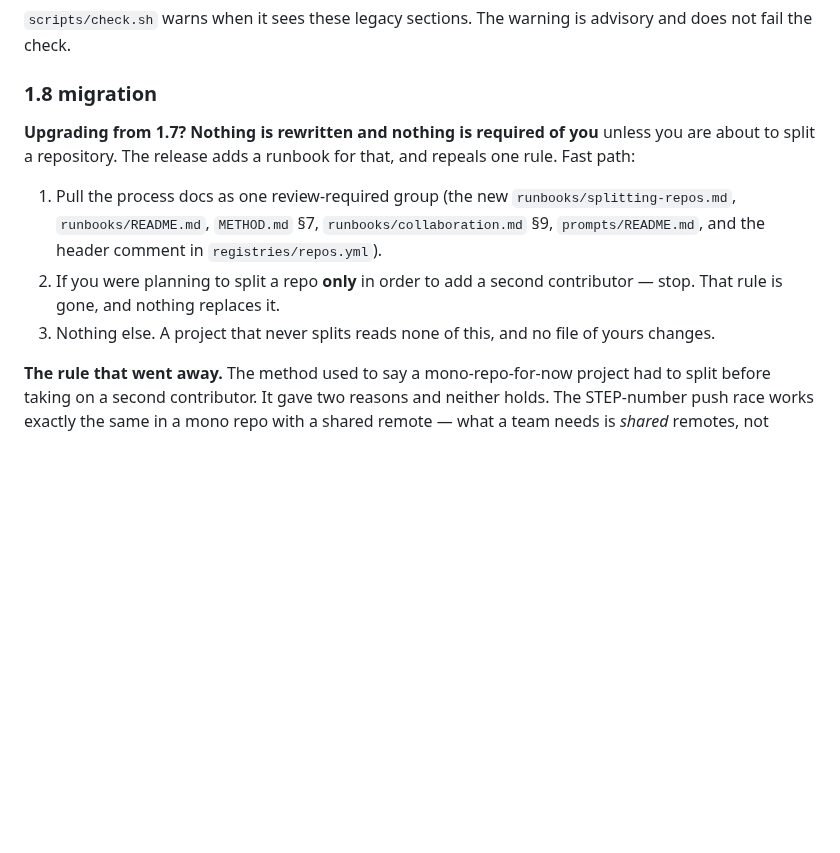
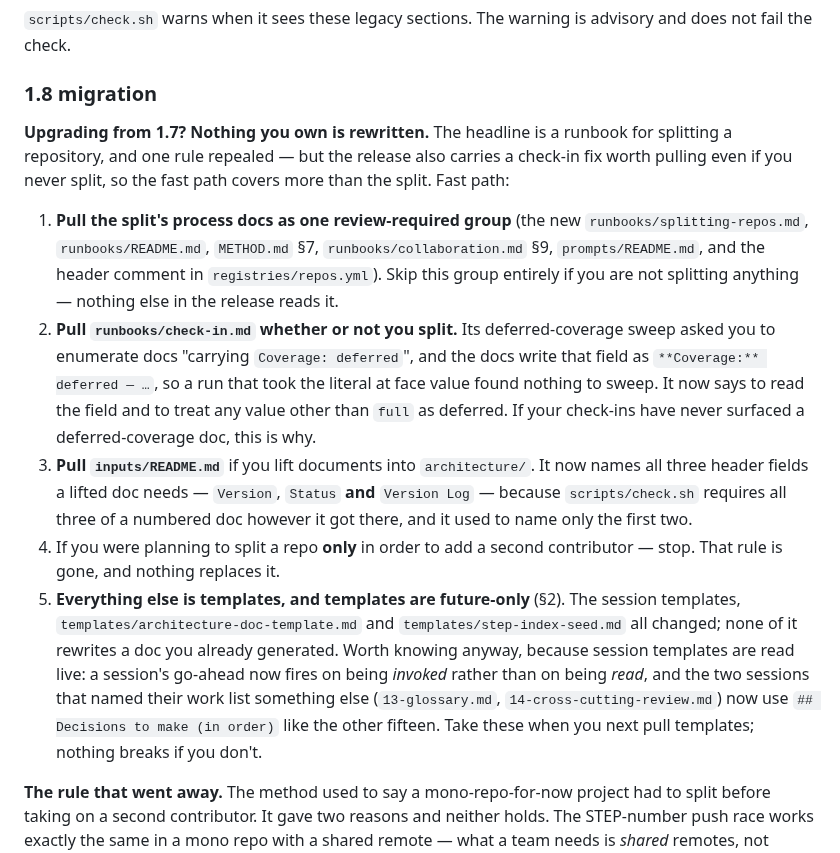
Before and after one commit to mherschberg/Throughstone, a Markdown page: Code/{{PROJECT}}-docs/UPDATING-THROUGHSTONE.md, the part around the change. Rendered like a GitHub page; blank space fills up the shorter version.

Commit message:
Cover the whole release in the upgrade guide, not just the split
The 1.8 upgrade section was written when the split runbook was the only thing
in the release. It opened "nothing is required of you unless you are about to
split a repository" and its fast path ended "Nothing else ... no file of yours
changes." Nine more entries have landed since, and one of them is a process-doc
fix a project needs whether or not it ever splits.

The check-in's deferred-coverage sweep asked for docs "carrying Coverage:
deferred" while the docs write the field as "**Coverage:** deferred - ...", so a
run that took the literal at face value found nothing to sweep. That fix is in
runbooks/check-in.md, which File Buckets marks review-required, and the fast
path did not send anyone there. inputs/README.md is the same shape: it now names
all three header fields a lifted doc needs rather than two, because check.sh
requires all three.

The template changes stay future-only per section 2, so "nothing you own is
rewritten" still holds and the section now says that instead. But session
templates are read live rather than generated once, so the go-ahead and
work-list-heading changes are named rather than left to be discovered.

Co-Authored-By: Claude Opus 5 <noreply@anthropic.com>

```diff
--- a/Code/{{PROJECT}}-docs/UPDATING-THROUGHSTONE.md
+++ b/Code/{{PROJECT}}-docs/UPDATING-THROUGHSTONE.md
@@ -77,15 +77,33 @@ not fail the check.
 
 ### 1.8 migration
 
-**Upgrading from 1.7? Nothing is rewritten and nothing is required of you** unless you are about to
-split a repository. The release adds a runbook for that, and repeals one rule. Fast path:
+**Upgrading from 1.7? Nothing you own is rewritten.** The headline is a runbook for splitting a
+repository, and one rule repealed — but the release also carries a check-in fix worth pulling even
+if you never split, so the fast path covers more than the split. Fast path:
 
-1. Pull the process docs as one review-required group (the new `runbooks/splitting-repos.md`,
-   `runbooks/README.md`, `METHOD.md` §7, `runbooks/collaboration.md` §9, `prompts/README.md`, and
-   the header comment in `registries/repos.yml`).
-2. If you were planning to split a repo **only** in order to add a second contributor — stop.
+1. **Pull the split's process docs as one review-required group** (the new
+   `runbooks/splitting-repos.md`, `runbooks/README.md`, `METHOD.md` §7,
+   `runbooks/collaboration.md` §9, `prompts/README.md`, and the header comment in
+   `registries/repos.yml`). Skip this group entirely if you are not splitting anything — nothing
+   else in the release reads it.
+2. **Pull `runbooks/check-in.md` whether or not you split.** Its deferred-coverage sweep asked you
+   to enumerate docs "carrying `Coverage: deferred`", and the docs write that field as
+   `**Coverage:** deferred — …`, so a run that took the literal at face value found nothing to
+   sweep. It now says to read the field and to treat any value other than `full` as deferred. If
+   your check-ins have never surfaced a deferred-coverage doc, this is why.
+3. **Pull `inputs/README.md`** if you lift documents into `architecture/`. It now names all three
+   header fields a lifted doc needs — `Version`, `Status` **and** `Version Log` — because
+   `scripts/check.sh` requires all three of a numbered doc however it got there, and it used to
+   name only the first two.
+4. If you were planning to split a repo **only** in order to add a second contributor — stop.
    That rule is gone, and nothing replaces it.
-3. Nothing else. A project that never splits reads none of this, and no file of yours changes.
+5. **Everything else is templates, and templates are future-only** (§2). The session templates,
+   `templates/architecture-doc-template.md` and `templates/step-index-seed.md` all changed; none
+   of it rewrites a doc you already generated. Worth knowing anyway, because session templates are
+   read live: a session's go-ahead now fires on being *invoked* rather than on being *read*, and
+   the two sessions that named their work list something else (`13-glossary.md`,
+   `14-cross-cutting-review.md`) now use `## Decisions to make (in order)` like the other fifteen.
+   Take these when you next pull templates; nothing breaks if you don't.
 
 **The rule that went away.** The method used to say a mono-repo-for-now project had to split before
 taking on a second contributor. It gave two reasons and neither holds. The STEP-number push race
```
